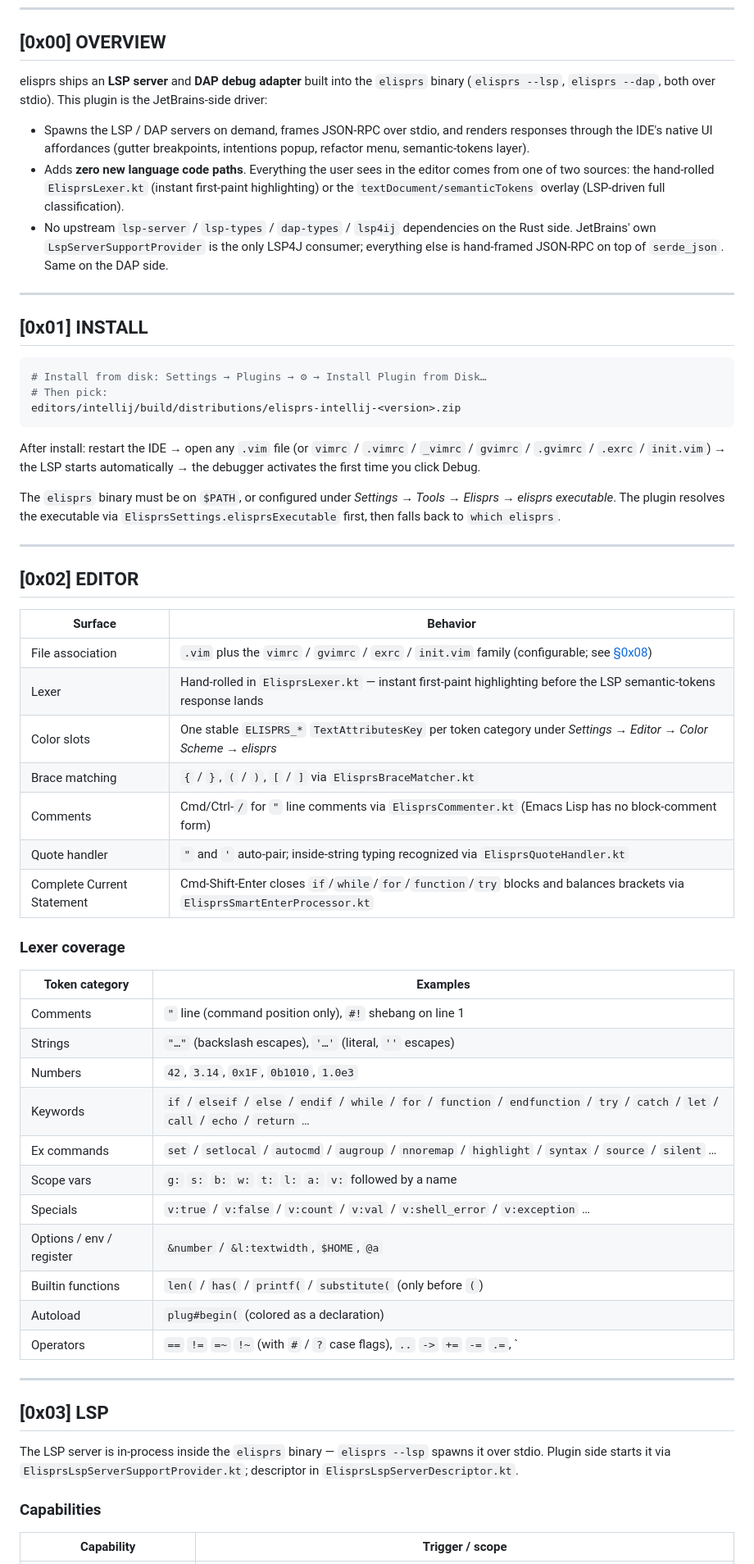
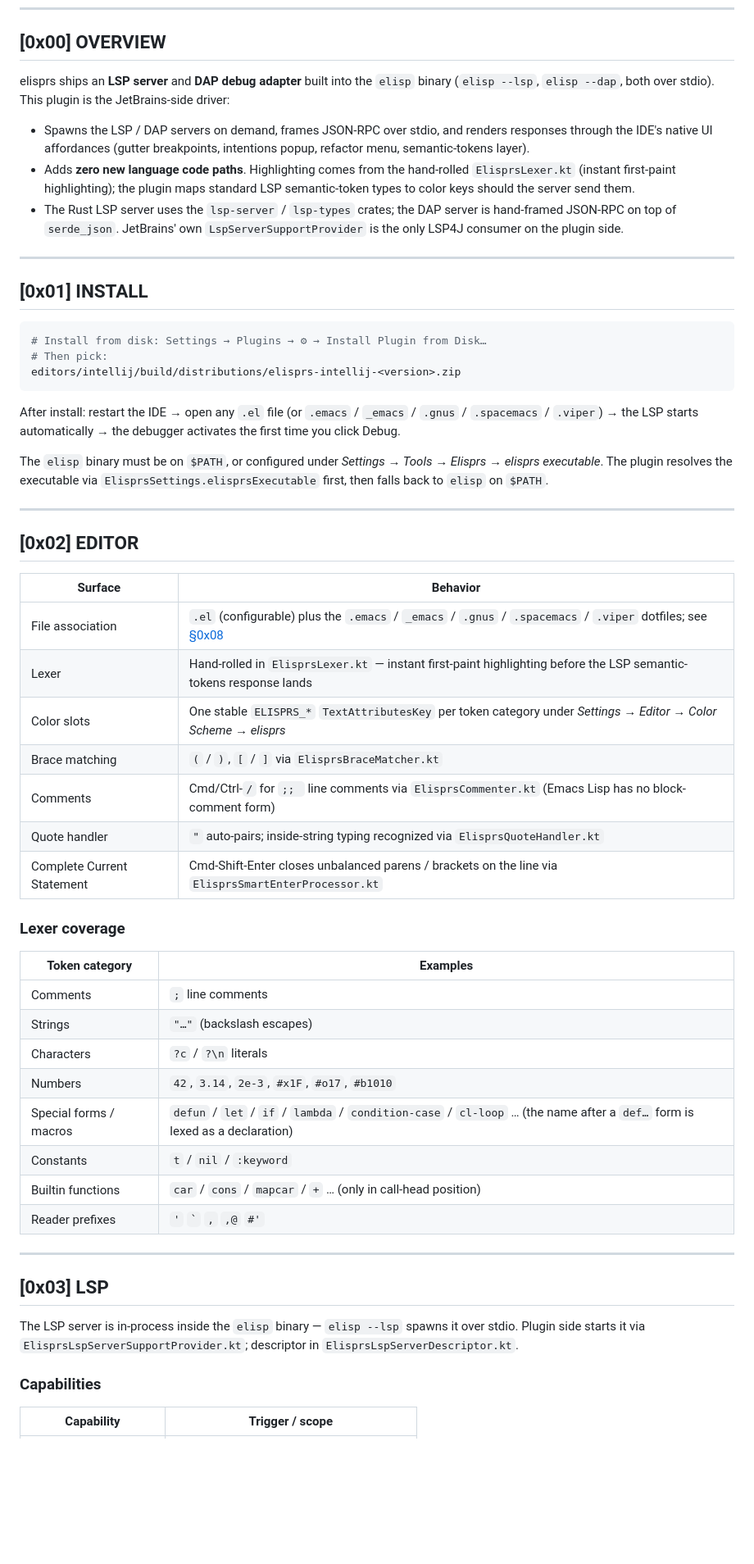
Before and after one commit to MenkeTechnologies/elisprs, a Markdown page: editors/intellij/README.md, the part around one of its changes. Shown at 82% size. GitHub-like rendering; blank space fills up the shorter version.

Commit message:
Fix stale elisprs docs: drop rust_lisp and overlay claims, correct IntelliJ plugin README to .el/elisp/actual LSP surface

````diff
--- a/editors/intellij/README.md
+++ b/editors/intellij/README.md
@@ -39,11 +39,11 @@ A JetBrains-platform plugin that drives the LSP and DAP servers compiled into th
 
 ## [0x00] OVERVIEW
 
-elisprs ships an **LSP server** and **DAP debug adapter** built into the `elisprs` binary (`elisprs --lsp`, `elisprs --dap`, both over stdio). This plugin is the JetBrains-side driver:
+elisprs ships an **LSP server** and **DAP debug adapter** built into the `elisp` binary (`elisp --lsp`, `elisp --dap`, both over stdio). This plugin is the JetBrains-side driver:
 
 - Spawns the LSP / DAP servers on demand, frames JSON-RPC over stdio, and renders responses through the IDE's native UI affordances (gutter breakpoints, intentions popup, refactor menu, semantic-tokens layer).
-- Adds **zero new language code paths**. Everything the user sees in the editor comes from one of two sources: the hand-rolled `ElisprsLexer.kt` (instant first-paint highlighting) or the `textDocument/semanticTokens` overlay (LSP-driven full classification).
-- No upstream `lsp-server` / `lsp-types` / `dap-types` / `lsp4ij` dependencies on the Rust side. JetBrains' own `LspServerSupportProvider` is the only LSP4J consumer; everything else is hand-framed JSON-RPC on top of `serde_json`. Same on the DAP side.
+- Adds **zero new language code paths**. Highlighting comes from the hand-rolled `ElisprsLexer.kt` (instant first-paint highlighting); the plugin maps standard LSP semantic-token types to color keys should the server send them.
+- The Rust LSP server uses the `lsp-server` / `lsp-types` crates; the DAP server is hand-framed JSON-RPC on top of `serde_json`. JetBrains' own `LspServerSupportProvider` is the only LSP4J consumer on the plugin side.
 
 ---
 
@@ -55,9 +55,9 @@ elisprs ships an **LSP server** and **DAP debug adapter** built into the `elispr
 editors/intellij/build/distributions/elisprs-intellij-<version>.zip
 ```
 
-After install: restart the IDE → open any `.vim` file (or `vimrc` / `.vimrc` / `_vimrc` / `gvimrc` / `.gvimrc` / `.exrc` / `init.vim`) → the LSP starts automatically → the debugger activates the first time you click Debug.
+After install: restart the IDE → open any `.el` file (or `.emacs` / `_emacs` / `.gnus` / `.spacemacs` / `.viper`) → the LSP starts automatically → the debugger activates the first time you click Debug.
 
-The `elisprs` binary must be on `$PATH`, or configured under *Settings → Tools → Elisprs → elisprs executable*. The plugin resolves the executable via `ElisprsSettings.elisprsExecutable` first, then falls back to `which elisprs`.
+The `elisp` binary must be on `$PATH`, or configured under *Settings → Tools → Elisprs → elisprs executable*. The plugin resolves the executable via `ElisprsSettings.elisprsExecutable` first, then falls back to `elisp` on `$PATH`.
 
 ---
 
@@ -65,35 +65,32 @@ The `elisprs` binary must be on `$PATH`, or configured under *Settings → Tools
 
 | Surface | Behavior |
 |---------|----------|
-| File association | `.vim` plus the `vimrc` / `gvimrc` / `exrc` / `init.vim` family (configurable; see [§0x08](#0x08-configuration)) |
+| File association | `.el` (configurable) plus the `.emacs` / `_emacs` / `.gnus` / `.spacemacs` / `.viper` dotfiles; see [§0x08](#0x08-configuration) |
 | Lexer | Hand-rolled in `ElisprsLexer.kt` — instant first-paint highlighting before the LSP semantic-tokens response lands |
 | Color slots | One stable `ELISPRS_*` `TextAttributesKey` per token category under *Settings → Editor → Color Scheme → elisprs* |
-| Brace matching | `{` / `}`, `(` / `)`, `[` / `]` via `ElisprsBraceMatcher.kt` |
-| Comments | Cmd/Ctrl-`/` for `"` line comments via `ElisprsCommenter.kt` (Emacs Lisp has no block-comment form) |
-| Quote handler | `"` and `'` auto-pair; inside-string typing recognized via `ElisprsQuoteHandler.kt` |
-| Complete Current Statement | Cmd-Shift-Enter closes `if`/`while`/`for`/`function`/`try` blocks and balances brackets via `ElisprsSmartEnterProcessor.kt` |
+| Brace matching | `(` / `)`, `[` / `]` via `ElisprsBraceMatcher.kt` |
+| Comments | Cmd/Ctrl-`/` for `;; ` line comments via `ElisprsCommenter.kt` (Emacs Lisp has no block-comment form) |
+| Quote handler | `"` auto-pairs; inside-string typing recognized via `ElisprsQuoteHandler.kt` |
+| Complete Current Statement | Cmd-Shift-Enter closes unbalanced parens / brackets on the line via `ElisprsSmartEnterProcessor.kt` |
 
 ### Lexer coverage
 
 | Token category | Examples |
 |----------------|----------|
-| Comments | `"` line (command position only), `#!` shebang on line 1 |
-| Strings | `"…"` (backslash escapes), `'…'` (literal, `''` escapes) |
-| Numbers | `42`, `3.14`, `0x1F`, `0b1010`, `1.0e3` |
-| Keywords | `if` / `elseif` / `else` / `endif` / `while` / `for` / `function` / `endfunction` / `try` / `catch` / `let` / `call` / `echo` / `return` … |
-| Ex commands | `set` / `setlocal` / `autocmd` / `augroup` / `nnoremap` / `highlight` / `syntax` / `source` / `silent` … |
-| Scope vars | `g:` `s:` `b:` `w:` `t:` `l:` `a:` `v:` followed by a name |
-| Specials | `v:true` / `v:false` / `v:count` / `v:val` / `v:shell_error` / `v:exception` … |
-| Options / env / register | `&number` / `&l:textwidth`, `$HOME`, `@a` |
-| Builtin functions | `len(` / `has(` / `printf(` / `substitute(` (only before `(`) |
-| Autoload | `plug#begin(` (colored as a declaration) |
-| Operators | `==` `!=` `=~` `!~` (with `#` / `?` case flags), `..` `->` `+=` `-=` `.=`, `|` bar, `\` line continuation |
+| Comments | `;` line comments |
+| Strings | `"…"` (backslash escapes) |
+| Characters | `?c` / `?\n` literals |
+| Numbers | `42`, `3.14`, `2e-3`, `#x1F`, `#o17`, `#b1010` |
+| Special forms / macros | `defun` / `let` / `if` / `lambda` / `condition-case` / `cl-loop` … (the name after a `def…` form is lexed as a declaration) |
+| Constants | `t` / `nil` / `:keyword` |
+| Builtin functions | `car` / `cons` / `mapcar` / `+` … (only in call-head position) |
+| Reader prefixes | `'` `` ` `` `,` `,@` `#'` |
 
 ---
 
 ## [0x03] LSP
 
-The LSP server is in-process inside the `elisprs` binary — `elisprs --lsp` spawns it over stdio. Plugin side starts it via `ElisprsLspServerSupportProvider.kt`; descriptor in `ElisprsLspServerDescriptor.kt`.
+The LSP server is in-process inside the `elisp` binary — `elisp --lsp` spawns it over stdio. Plugin side starts it via `ElisprsLspServerSupportProvider.kt`; descriptor in `ElisprsLspServerDescriptor.kt`.
 
 ### Capabilities
 
````
Also changed, not shown: other parts of editors/intellij/README.md (+24 -29 lines), README.md (+6 -7 lines).
